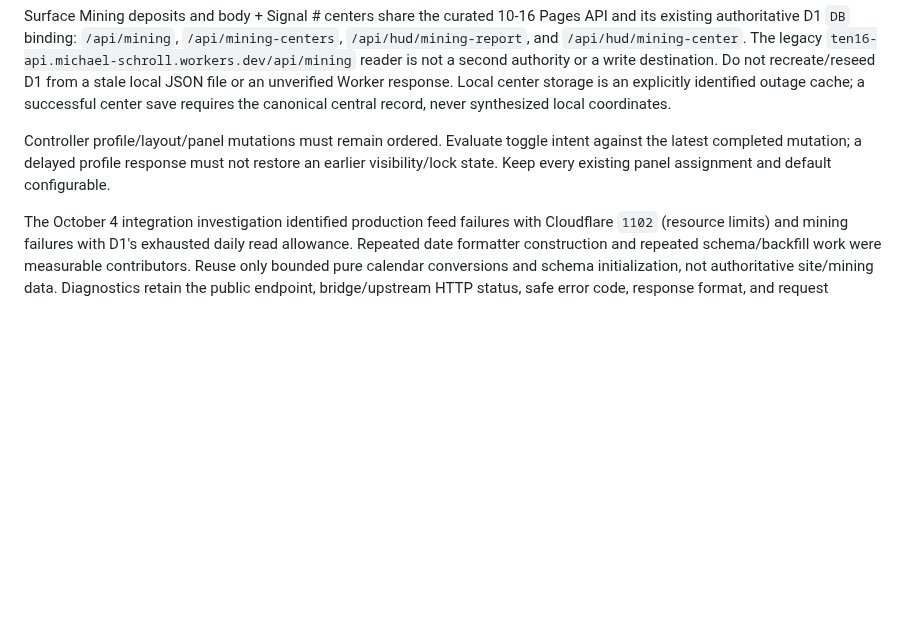
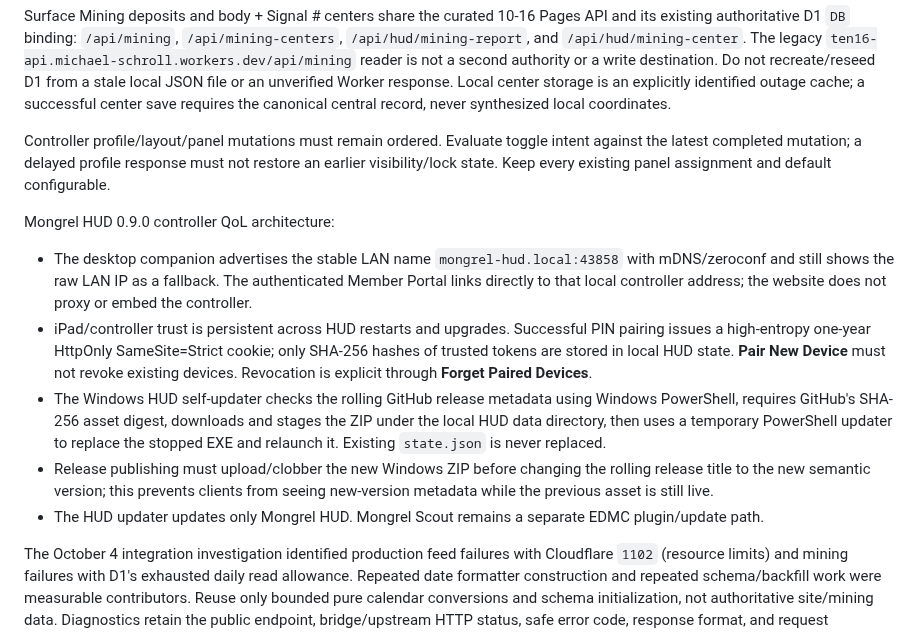
Before and after one commit to CMDRWolf258/mongrels-squadron, a Markdown page: PROJECT_CONTEXT.md, the part around the change. Drawn GitHub-style; blank space fills up the shorter version.

Commit message:
Record HUD persistent pairing and self-update architecture

```diff
--- a/PROJECT_CONTEXT.md
+++ b/PROJECT_CONTEXT.md
@@ -58,6 +58,14 @@ The local data path is Scout's EDMC HTTPS session → loopback bridge `127.0.0.1
 Surface Mining deposits and body + Signal # centers share the curated 10-16 Pages API and its existing authoritative D1 `DB` binding: `/api/mining`, `/api/mining-centers`, `/api/hud/mining-report`, and `/api/hud/mining-center`. The legacy `ten16-api.michael-schroll.workers.dev/api/mining` reader is not a second authority or a write destination. Do not recreate/reseed D1 from a stale local JSON file or an unverified Worker response. Local center storage is an explicitly identified outage cache; a successful center save requires the canonical central record, never synthesized local coordinates.
 
 Controller profile/layout/panel mutations must remain ordered. Evaluate toggle intent against the latest completed mutation; a delayed profile response must not restore an earlier visibility/lock state. Keep every existing panel assignment and default configurable.
+
+Mongrel HUD 0.9.0 controller QoL architecture:
+- The desktop companion advertises the stable LAN name `mongrel-hud.local:43858` with mDNS/zeroconf and still shows the raw LAN IP as a fallback. The authenticated Member Portal links directly to that local controller address; the website does not proxy or embed the controller.
+- iPad/controller trust is persistent across HUD restarts and upgrades. Successful PIN pairing issues a high-entropy one-year HttpOnly SameSite=Strict cookie; only SHA-256 hashes of trusted tokens are stored in local HUD state. **Pair New Device** must not revoke existing devices. Revocation is explicit through **Forget Paired Devices**.
+- The Windows HUD self-updater checks the rolling GitHub release metadata using Windows PowerShell, requires GitHub's SHA-256 asset digest, downloads and stages the ZIP under the local HUD data directory, then uses a temporary PowerShell updater to replace the stopped EXE and relaunch it. Existing `state.json` is never replaced.
+- Release publishing must upload/clobber the new Windows ZIP before changing the rolling release title to the new semantic version; this prevents clients from seeing new-version metadata while the previous asset is still live.
+- The HUD updater updates only Mongrel HUD. Mongrel Scout remains a separate EDMC plugin/update path.
+
 
 The October 4 integration investigation identified production feed failures with Cloudflare `1102` (resource limits) and mining failures with D1's exhausted daily read allowance. Repeated date formatter construction and repeated schema/backfill work were measurable contributors. Reuse only bounded pure calendar conversions and schema initialization, not authoritative site/mining data. Diagnostics retain the public endpoint, bridge/upstream HTTP status, safe error code, response format, and request correlation ID without tokens, raw response bodies, or private request values.
 
```
